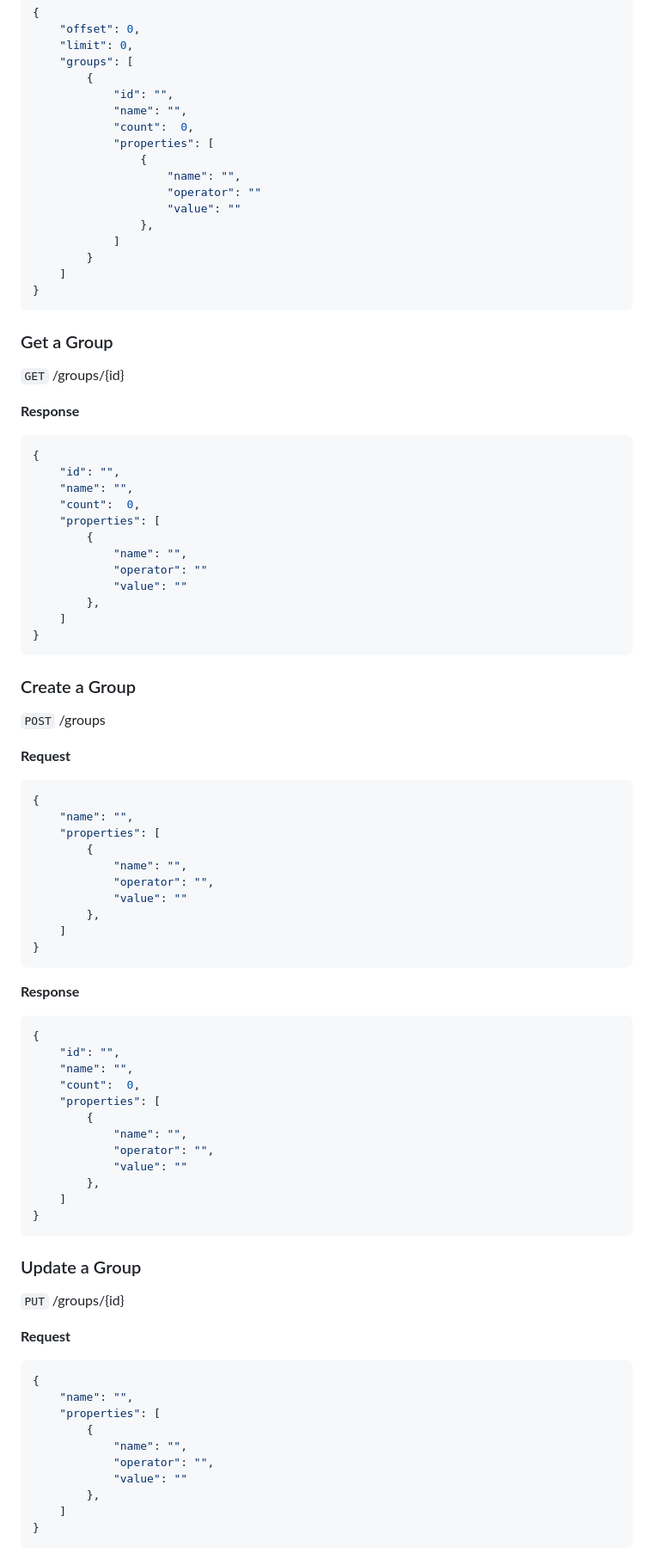
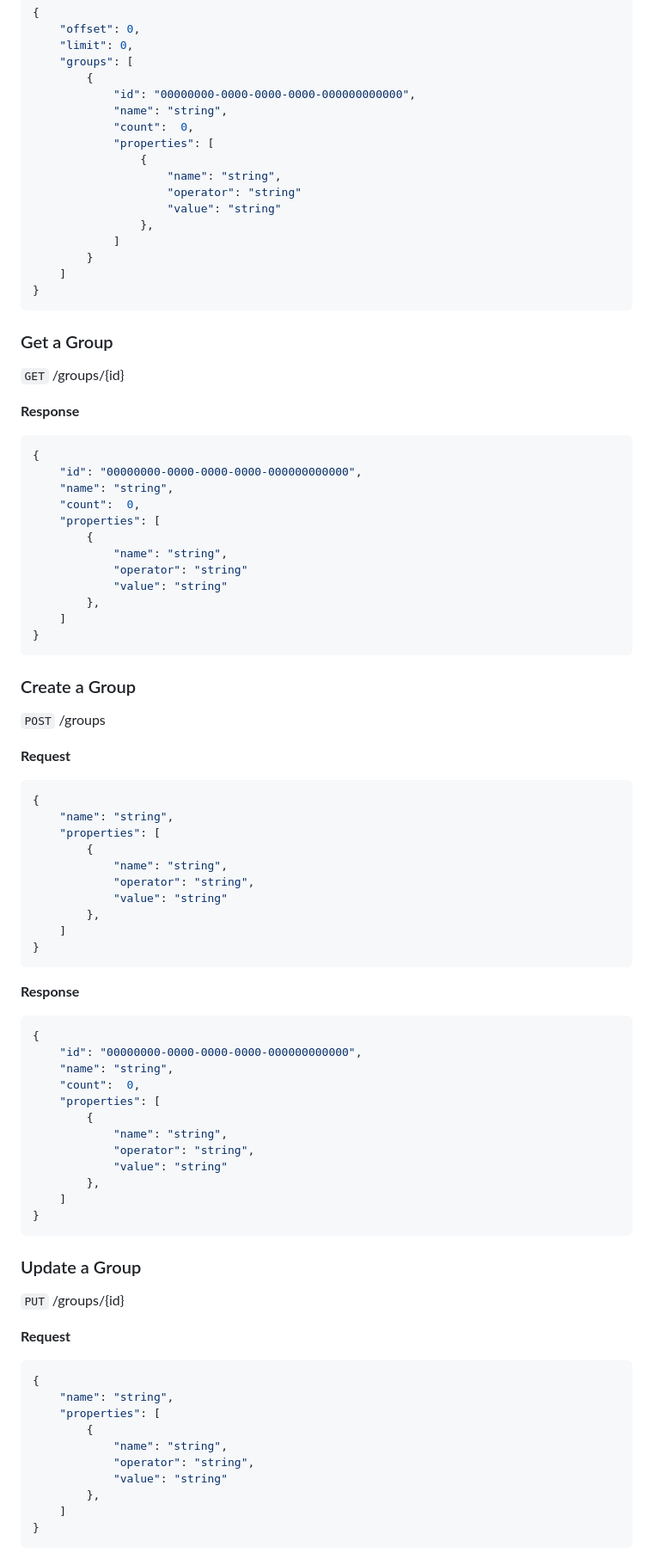
Before and after one commit to mindotale/numo, a Markdown page: docs/api/Numo Admin REST API.md, the part around the change printed below. Shown: that part at 86% size. GitHub-like rendering.

Commit message:
docs: Add placeholder values

````diff
--- a/docs/api/Numo Admin REST API.md
+++ b/docs/api/Numo Admin REST API.md
@@ -70,14 +70,14 @@
     "limit": 0,
     "groups": [
         {
-            "id": "",
-            "name": "",
+            "id": "00000000-0000-0000-0000-000000000000",
+            "name": "string",
             "count":  0,
             "properties": [
                 {
-                    "name": "",
-                    "operator": ""
-                    "value": ""
+                    "name": "string",
+                    "operator": "string"
+                    "value": "string"
                 },
             ]
         }
@@ -92,14 +92,14 @@
 **Response**
 ```javascript
 {
-    "id": "",
-    "name": "",
+    "id": "00000000-0000-0000-0000-000000000000",
+    "name": "string",
     "count":  0,
     "properties": [
         {
-            "name": "",
-            "operator": ""
-            "value": ""
+            "name": "string",
+            "operator": "string"
+            "value": "string"
         },
     ]
 }
@@ -112,12 +112,12 @@
 **Request**
 ```javascript
 {
-    "name": "",
+    "name": "string",
     "properties": [
         {
-            "name": "",
-            "operator": "",
-            "value": ""
+            "name": "string",
+            "operator": "string",
+            "value": "string"
         },
     ]
 }
@@ -126,14 +126,14 @@
 **Response**
 ```javascript
 {
-    "id": "",
-    "name": "",
+    "id": "00000000-0000-0000-0000-000000000000",
+    "name": "string",
     "count":  0,
     "properties": [
         {
-            "name": "",
-            "operator": "",
-            "value": ""
+            "name": "string",
+            "operator": "string",
+            "value": "string"
         },
     ]
 }
@@ -146,12 +146,12 @@
 **Request**
 ```javascript
 {
-    "name": "",
+    "name": "string",
     "properties": [
         {
-            "name": "",
-            "operator": "",
-            "value": ""
+            "name": "string",
+            "operator": "string",
+            "value": "string"
         },
     ]
 }
````
Also changed, not shown: other parts of docs/api/Numo Admin REST API.md (+53 -53 lines).
